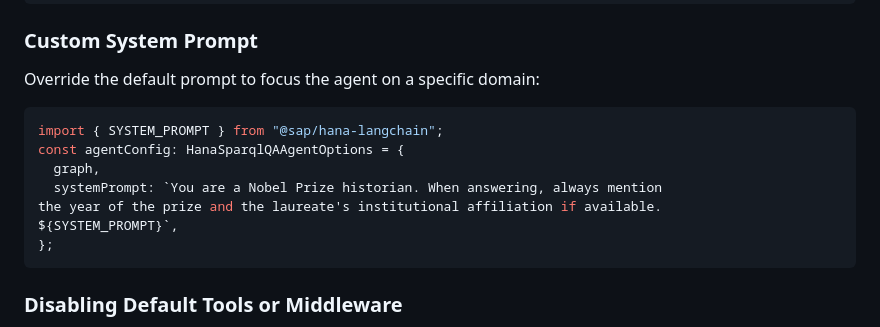
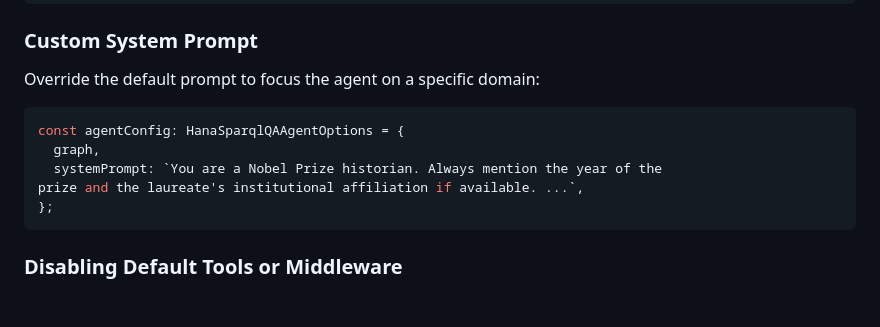
Before and after one commit to SAP/langchainjs-integration-for-sap-hana-cloud, a Markdown page: blogs/sparql-qa-agent.md, the part around the change. Rendered like a GitHub page; blank space fills up the shorter version.

Commit message:
modify custom system prompt example

````diff
--- a/blogs/sparql-qa-agent.md
+++ b/blogs/sparql-qa-agent.md
@@ -362,12 +362,10 @@ const agentConfig: HanaSparqlQAAgentOptions = {
 Override the default prompt to focus the agent on a specific domain:
 
 ```typescript
-import { SYSTEM_PROMPT } from "@sap/hana-langchain";
 const agentConfig: HanaSparqlQAAgentOptions = {
   graph,
-  systemPrompt: `You are a Nobel Prize historian. When answering, always mention
-the year of the prize and the laureate's institutional affiliation if available.
-${SYSTEM_PROMPT}`,
+  systemPrompt: `You are a Nobel Prize historian. Always mention the year of the
+prize and the laureate's institutional affiliation if available. ...`,
 };
 ```
 
````
